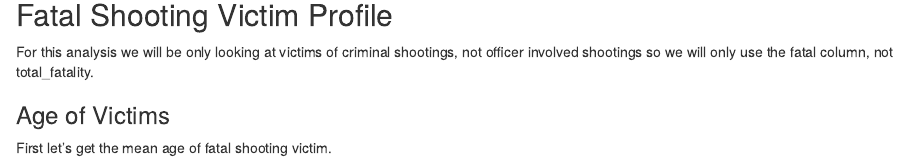
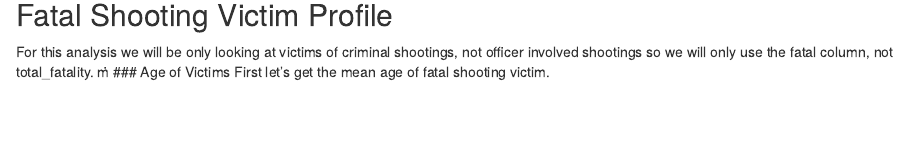
Before and after one commit to AnilKumar3494/Philadelphia_Shooting_Victims_Analysis, an R Markdown document (Final Project/Info659_FinalProject.Rmd): the page in a window 1100 px wide, from 3370 px down. Rendered offline with R 4.5, knitr and Pandoc, with nearby package versions; some code elsewhere in the file could not run offline.

Commit message:
same as before

````diff
--- a/Final Project/Info659_FinalProject.Rmd
+++ b/Final Project/Info659_FinalProject.Rmd
@@ -115,7 +115,7 @@ ggplot(data = fatal.15to24, aes(x = year, y = total_fatality)) +
 ## Fatal Shooting Victim Profile
 
 For this analysis we will be only looking at victims of criminal shootings, not officer involved shootings so we will only use the fatal column, not total_fatality.
-
+ṁ
 ### Age of Victims
 First let's get the mean age of fatal shooting victim.
 ```{r}
````
